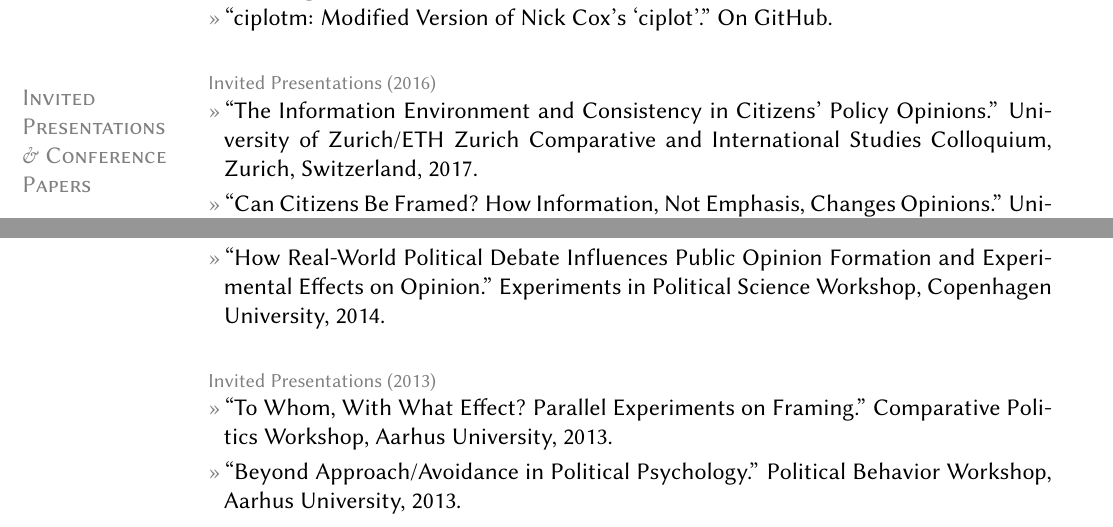
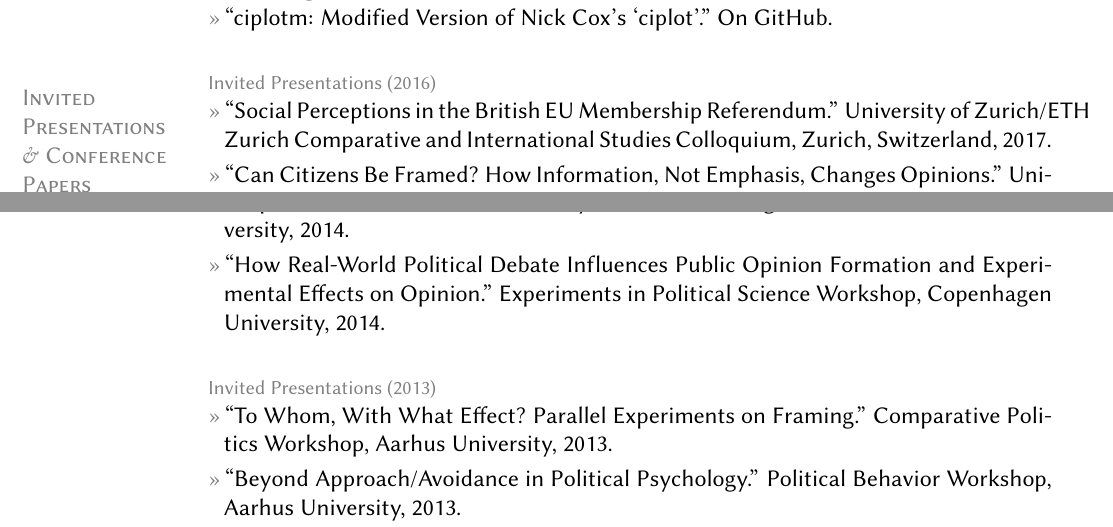
Before and after one commit to leeper/leeper.github.io, a LaTeX CV (cv/cv.tex): two parts of pages 7 and 8 of 15, joined at a grey line, cut so that both start at the same text. Compiled offline with pdfLaTeX.

Commit message:
update Zurich talk title

```diff
--- a/cv/cv.tex
+++ b/cv/cv.tex
@@ -236,7 +236,7 @@ ORCID: \href{http://orcid.org/0000-0003-4097-6326}{0000-0003-4097-6326}
 
 \section{Invited\\Presentations\\\& Conference\\Papers}
 	\topic{Invited Presentations (2016)}
-	\entry{``The Information Environment and Consistency in Citizens' Policy Opinions.'' University of Zurich/ETH Zurich Comparative and International Studies Colloquium, Zurich, Switzerland, 2017.}
+	\entry{``Social Perceptions in the British EU Membership Referendum.'' University of Zurich/ETH Zurich Comparative and International Studies Colloquium, Zurich, Switzerland, 2017.}
 	\entry{``Can Citizens Be Framed? How Information, Not Emphasis, Changes Opinions.'' University of Essex, Colchester, UK, 2016.}
 	\entry{``Can Citizens Be Framed? How Information, Not Emphasis, Changes Opinions.'' The Ohio State University, Columbus, Ohio, 2016.}
 	\entry{``The Information Environment and Consistency in Citizens' Policy Opinions.'' National Research University Higher School of Economics, Moscow, Russia, 2016.}
```
